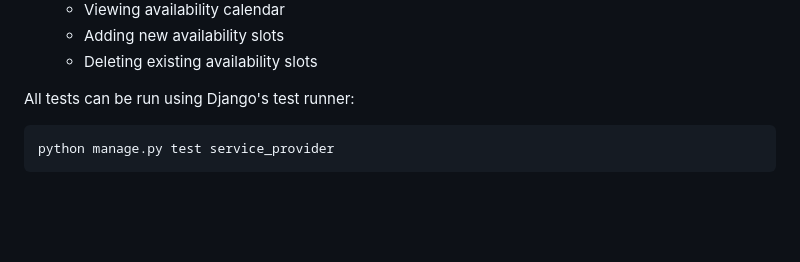
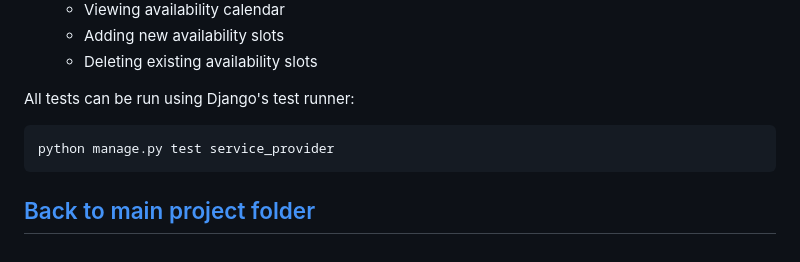
Before and after one commit to JoshuaDelosSantos/my-clean-project, a Markdown page: myclean/service_provider/README.md, the part around the change. GitHub-like rendering; blank space fills up the shorter version.

````diff
--- a/myclean/service_provider/README.md
+++ b/myclean/service_provider/README.md
@@ -121,3 +121,5 @@ All tests can be run using Django's test runner:
 ```
 python manage.py test service_provider
 ```
+
+## [Back to main project folder](../../)
````
